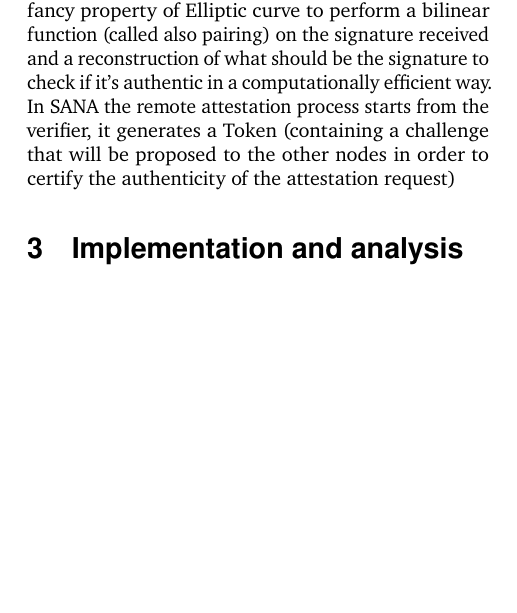
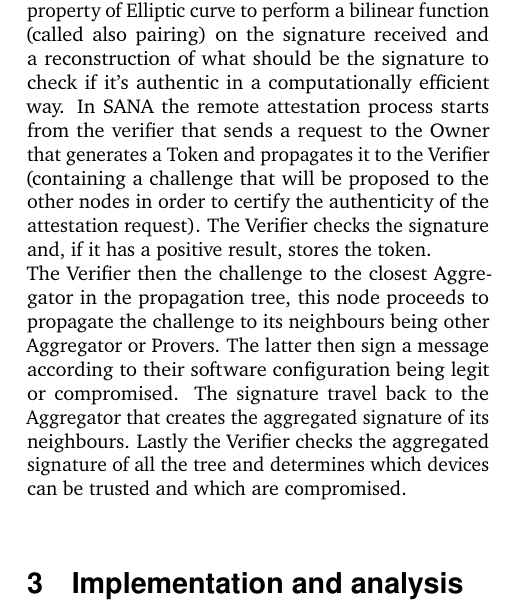
Before and after one commit to AlexRizzus/adtopics-project, a LaTeX document (main.tex): part of one column of page 2 of 3, cut so that both start at the same text, the shorter picture padded with empty space. Compiled offline with pdfLaTeX.

Commit message:
Aggiunta descrizione propagazione

```diff
--- a/main.tex
+++ b/main.tex
@@ -119,7 +119,11 @@ For elliptic curve based protocol in particular it's based on the ability to com
 All this operations are performed with respect to the finite field the curve is associated with.
 In this protocol we use ECC to generate public keys that belong to a multiplicative group that is composed by points on the curve we have chosen for the cryptrographic system.
 After that all the signatures are generated by a random oracle as points belonging to the curve. We then use a fancy property of Elliptic curve to perform a bilinear function (called also pairing) on the signature received and a reconstruction of what should be the signature to check if it's authentic in a computationally efficient way.
-In SANA the remote attestation process starts from the verifier, it generates a Token (containing a challenge that will be proposed to the other nodes in order to certify the authenticity of the attestation request)
+In SANA the remote attestation process starts from the verifier that sends a request to the Owner that generates a Token and propagates it to the Verifier (containing a challenge that will be proposed to the other nodes in order to certify the authenticity of the attestation request). The Verifier checks the signature and, if it has a positive result, stores the token. \\The Verifier then
+the challenge to the closest Aggregator in the propagation tree, this node proceeds to propagate the challenge to its neighbours being other Aggregator
+or Provers. The latter then sign a message according to their software configuration being legit or compromised. The signature travel back to the Aggregator
+that creates the aggregated signature of its neighbours. Lastly the Verifier checks the aggregated signature of all the tree and determines which devices
+can be trusted and which are compromised.\\
 
 \section{Implementation and analysis}
 
```
